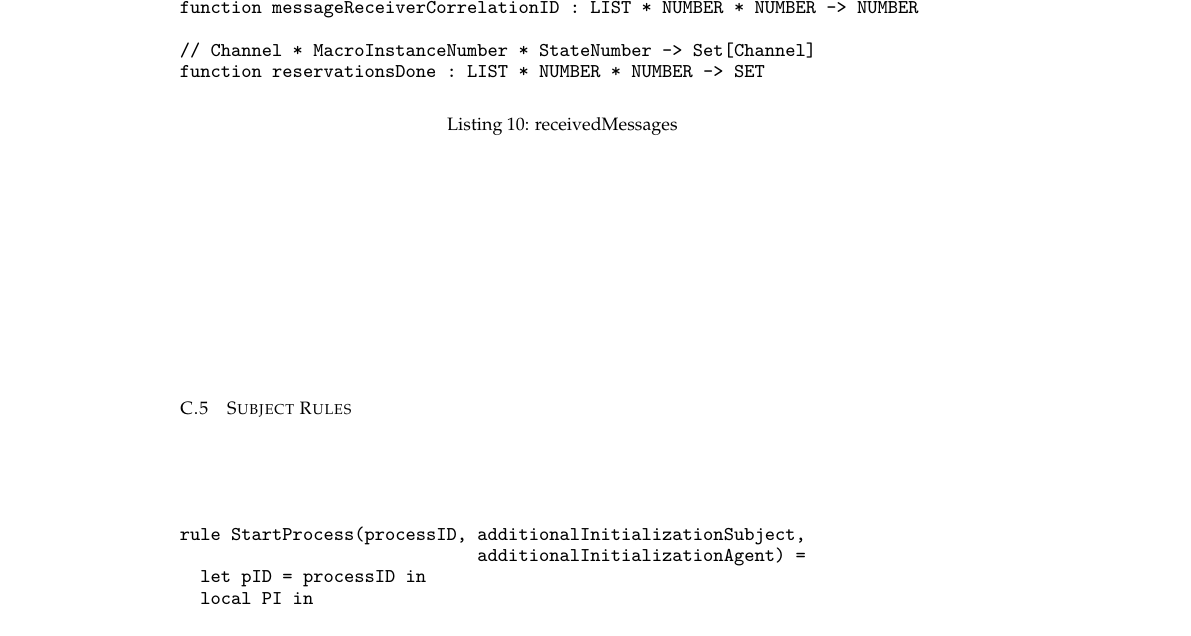
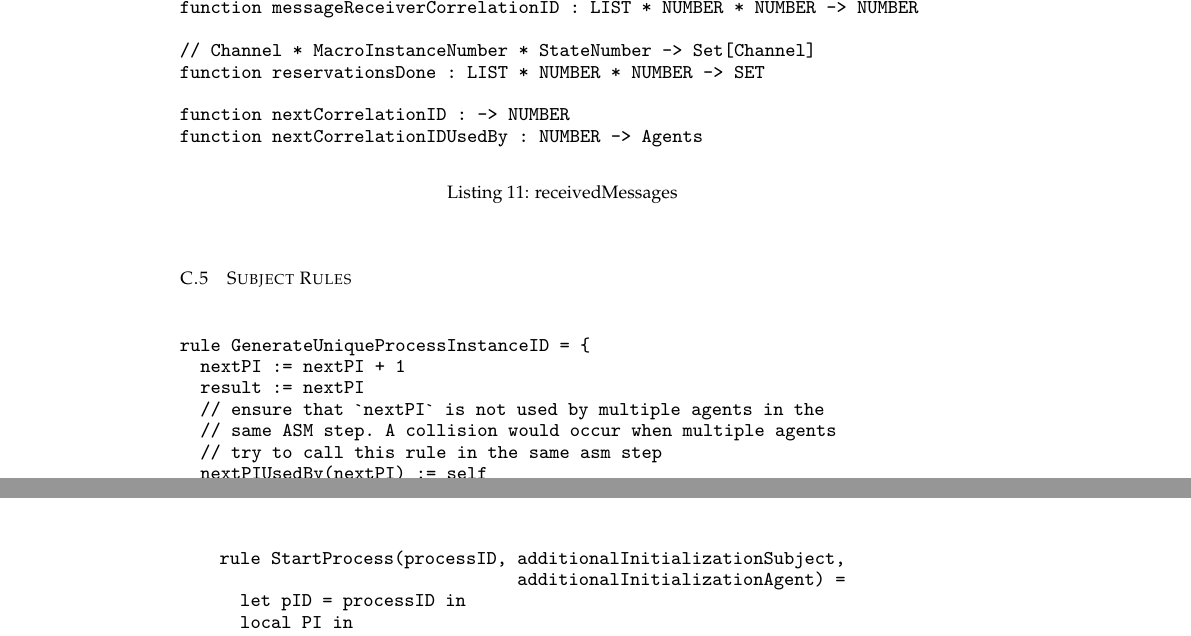
Before and after one commit to I2PM/Standard-Documents-for-Subject-Orientation, a LaTeX thesis (PASS-STandardisierungsdokument/Standardbuch-PASS.tex, which reads PASS-STandardisierungsdokument/TeX_files/appendixC.tex): part of page 87 of 123 before the commit and two parts of pages 87 and 88 of 123 after it, the two joined at a grey line, cut so that both start at the same text. Compiled offline with pdfLaTeX.

Commit message:
add more definitions

```diff
--- a/PASS-STandardisierungsdokument/TeX_files/appendixC.tex
+++ b/PASS-STandardisierungsdokument/TeX_files/appendixC.tex
@@ -229,6 +253,9 @@ function messageReceiverCorrelationID : LIST * NUMBER * NUMBER -> NUMBER
 
 // Channel * MacroInstanceNumber * StateNumber -> Set[Channel]
 function reservationsDone : LIST * NUMBER * NUMBER -> SET
+
+function nextCorrelationID : -> NUMBER
+function nextCorrelationIDUsedBy : NUMBER -> Agents
 \end{minted}
 \caption{receivedMessages}
 \label{lst:asm:receivedMessages}
@@ -239,6 +266,21 @@ function reservationsDone : LIST * NUMBER * NUMBER -> SET
 
 \section{Subject Rules}
 
+
+\begin{listing}[H]
+\begin{minted}{lexer.py:CoreASMLexer -x}
+rule GenerateUniqueProcessInstanceID = {
+  nextPI := nextPI + 1
+  result := nextPI
+  // ensure that `nextPI` is not used by multiple agents in the
+  // same ASM step. A collision would occur when multiple agents
+  // try to call this rule in the same asm step
+  nextPIUsedBy(nextPI) := self
+}
+\end{minted}
+\caption{GenerateUniqueProcessInstanceID}
+\label{lst:asm:GenerateUniqueProcessInstanceID}
+\end{listing}
 
 
 
```
Also changed, not shown: PASS-STandardisierungsdokument/Standardbuch-PASS.pdf, PASS-STandardisierungsdokument/TeX_files/appendixC.tex (26 more changed lines), 1 other file.
